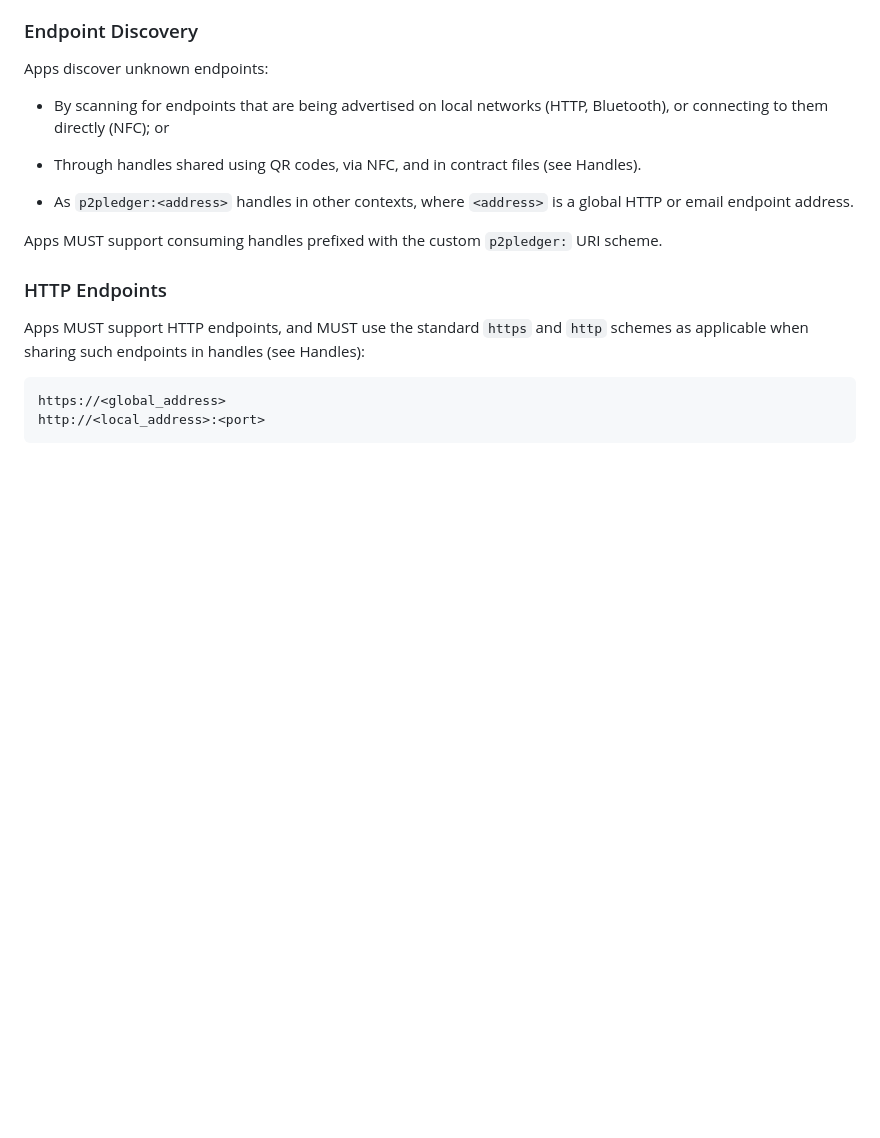
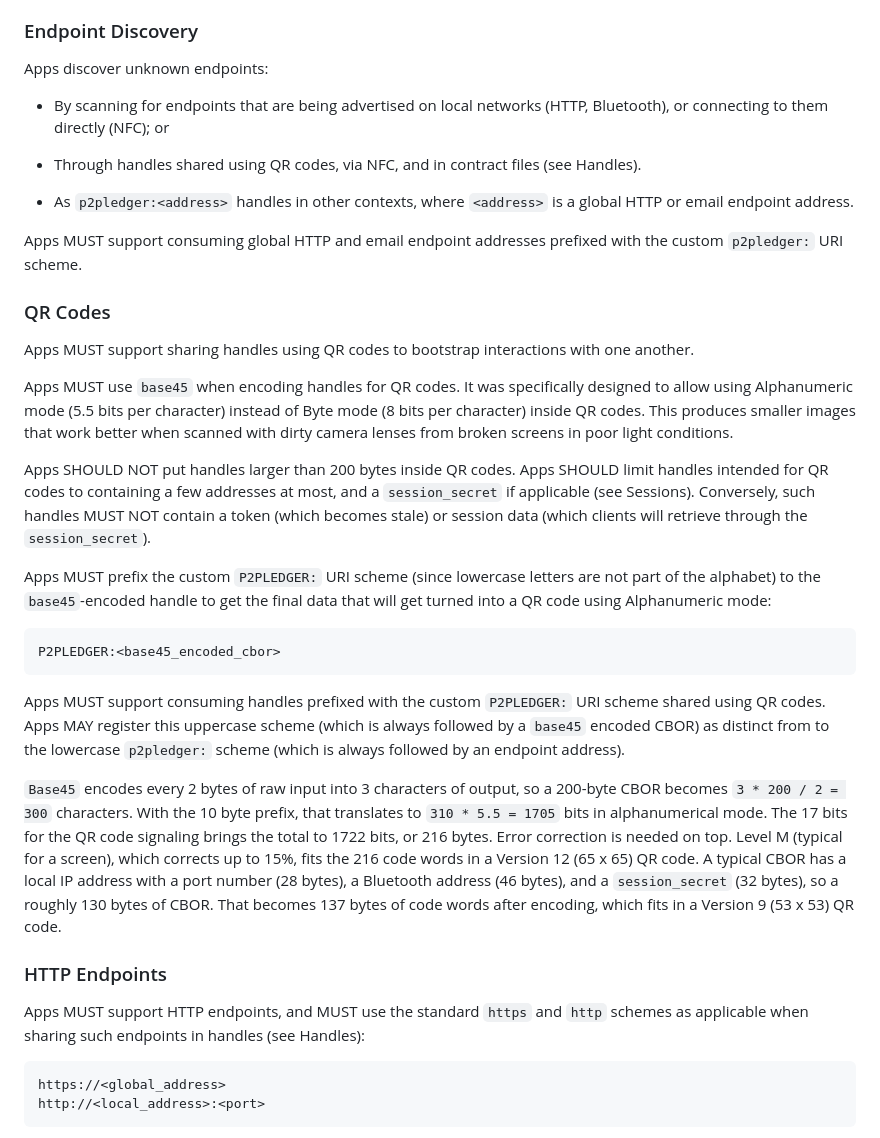
Before and after one commit to p2pledgers/p2pledgers-specs, a Markdown page: src/11-transmissions.md, the part around one of its changes. Rendered like a GitHub page; blank space fills up the shorter version.

```diff
--- a/src/11-transmissions.md
+++ b/src/11-transmissions.md
@@ -56,7 +56,24 @@ Apps discover unknown endpoints:
 
 * As `p2pledger:<address>` handles in other contexts, where `<address>` is a global HTTP or email endpoint address.
 
-Apps MUST support consuming handles prefixed with the custom `p2pledger:` URI scheme.
+Apps MUST support consuming global HTTP and email endpoint addresses prefixed with the custom `p2pledger:` URI scheme.
+
+
+### QR Codes
+
+Apps MUST support sharing handles using QR codes to bootstrap interactions with one another.
+
+Apps MUST use `base45` when encoding handles for QR codes. It was specifically designed to allow using Alphanumeric mode (5.5 bits per character) instead of Byte mode (8 bits per character) inside QR codes. This produces smaller images that work better when scanned with dirty camera lenses from broken screens in poor light conditions.
+
+Apps SHOULD NOT put handles larger than 200 bytes inside QR codes. Apps SHOULD limit handles intended for QR codes to containing a few addresses at most, and a `session_secret` if applicable (see Sessions). Conversely, such handles MUST NOT contain a token (which becomes stale) or session data (which clients will retrieve through the `session_secret`).
+
+Apps MUST prefix the custom `P2PLEDGER:` URI scheme (since lowercase letters are not part of the alphabet) to the `base45`-encoded handle to get the final data that will get turned into a QR code using Alphanumeric mode:
+
+    P2PLEDGER:<base45_encoded_cbor>
+
+Apps MUST support consuming handles prefixed with the custom `P2PLEDGER:` URI scheme shared using QR codes. Apps MAY register this uppercase scheme (which is always followed by a `base45` encoded CBOR) as distinct from to the lowercase `p2pledger:` scheme (which is always followed by an endpoint address).
+
+`Base45` encodes every 2 bytes of raw input into 3 characters of output, so a 200-byte CBOR becomes `3 * 200 / 2 = 300` characters. With the 10 byte prefix, that translates to `310 * 5.5 = 1705` bits in alphanumerical mode. The 17 bits for the QR code signaling brings the total to 1722 bits, or 216 bytes. Error correction is needed on top. Level M (typical for a screen), which corrects up to 15%, fits the 216 code words in a Version 12 (65 x 65) QR code. A typical CBOR has a local IP address with a port number (28 bytes), a Bluetooth address (46 bytes), and a `session_secret` (32 bytes), so a roughly 130 bytes of CBOR. That becomes 137 bytes of code words after encoding, which fits in a Version 9 (53 x 53) QR code.
 
 
 ### HTTP Endpoints
```
Also changed, not shown: other parts of src/11-transmissions.md (+7 -5 lines).
